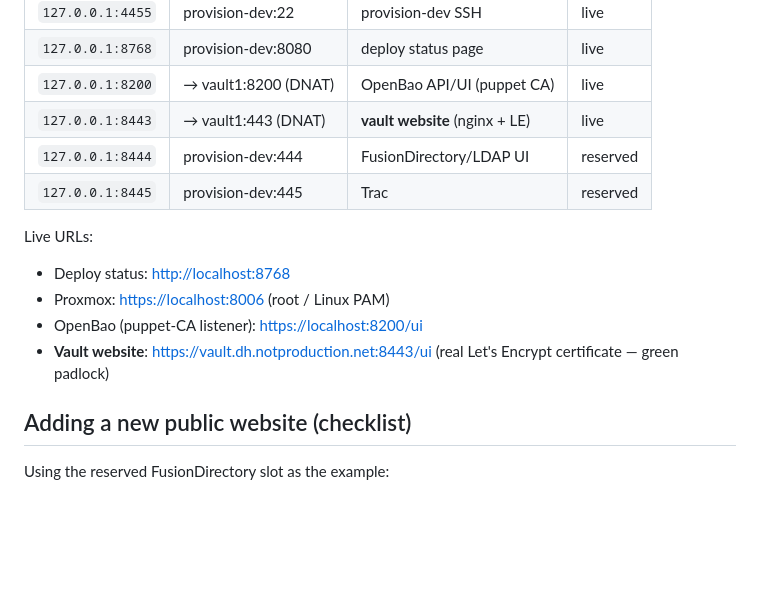
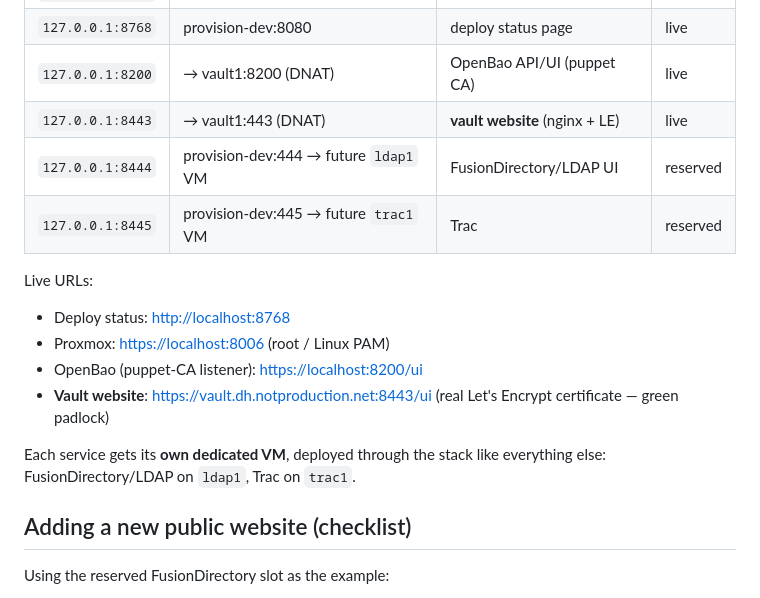
Before and after one commit to dhtech/deploy, a Markdown page: testvm/deploy-stack/WEBSITES.md, the part around the change. Rendered like a GitHub page; blank space fills up the shorter version.

Commit message:
WEBSITES.md: one dedicated VM per service (ldap1, trac1)

```diff
--- a/testvm/deploy-stack/WEBSITES.md
+++ b/testvm/deploy-stack/WEBSITES.md
@@ -46,8 +46,8 @@ browser
 | `127.0.0.1:8768` | provision-dev:8080 | deploy status page | live |
 | `127.0.0.1:8200` | → vault1:8200 (DNAT) | OpenBao API/UI (puppet CA) | live |
 | `127.0.0.1:8443` | → vault1:443 (DNAT) | **vault website** (nginx + LE) | live |
-| `127.0.0.1:8444` | provision-dev:444 | FusionDirectory/LDAP UI | reserved |
-| `127.0.0.1:8445` | provision-dev:445 | Trac | reserved |
+| `127.0.0.1:8444` | provision-dev:444 → future `ldap1` VM | FusionDirectory/LDAP UI | reserved |
+| `127.0.0.1:8445` | provision-dev:445 → future `trac1` VM | Trac | reserved |
 
 Live URLs:
 
@@ -56,6 +56,9 @@ Live URLs:
 - OpenBao (puppet-CA listener): <https://localhost:8200/ui>
 - **Vault website**: <https://vault.dh.notproduction.net:8443/ui>
   (real Let's Encrypt certificate — green padlock)
+
+Each service gets its **own dedicated VM**, deployed through the stack
+like everything else: FusionDirectory/LDAP on `ldap1`, Trac on `trac1`.
 
 ## Adding a new public website (checklist)
 
```
